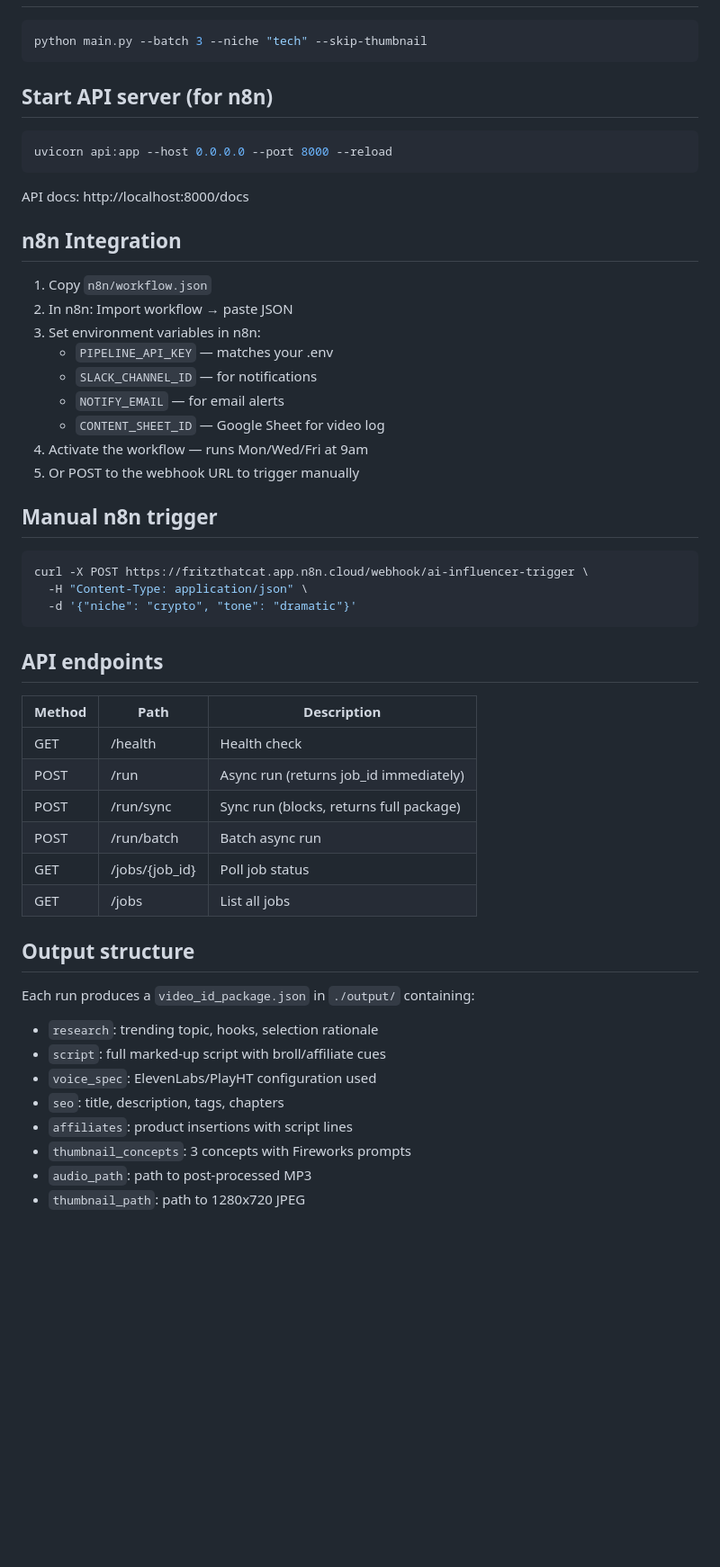
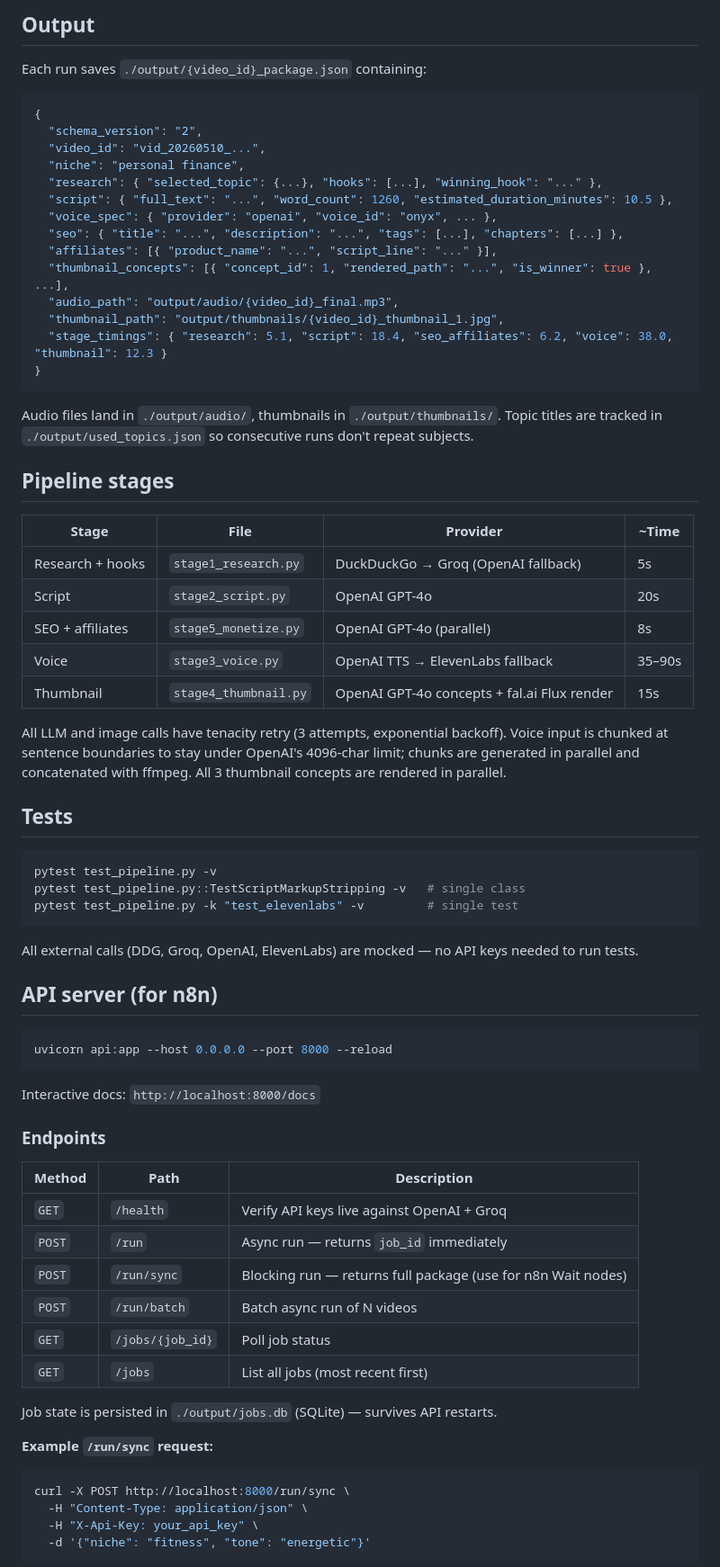
Before and after one commit to FritzHeider/Auto-Influencer, a Markdown page: README.md, the part around one of its changes. Shown at 90% size. Rendered like a GitHub page; blank space fills up the shorter version.

````diff
--- a/README.md
+++ b/README.md
@@ -48,56 +81,74 @@ python main.py --niche "personal finance" --tone authoritative
+## Output
+
+Each run saves `./output/{video_id}_package.json` containing:
+
+```json
+{
+  "schema_version": "2",
+  "video_id": "vid_20260510_...",
+  "niche": "personal finance",
+  "research": { "selected_topic": {...}, "hooks": [...], "winning_hook": "..." },
+  "script": { "full_text": "...", "word_count": 1260, "estimated_duration_minutes": 10.5 },
+  "voice_spec": { "provider": "openai", "voice_id": "onyx", ... },
+  "seo": { "title": "...", "description": "...", "tags": [...], "chapters": [...] },
+  "affiliates": [{ "product_name": "...", "script_line": "..." }],
+  "thumbnail_concepts": [{ "concept_id": 1, "rendered_path": "...", "is_winner": true }, ...],
+  "audio_path": "output/audio/{video_id}_final.mp3",
+  "thumbnail_path": "output/thumbnails/{video_id}_thumbnail_1.jpg",
+  "stage_timings": { "research": 5.1, "script": 18.4, "seo_affiliates": 6.2, "voice": 38.0, "thumbnail": 12.3 }
+}
+```
+
+Audio files land in `./output/audio/`, thumbnails in `./output/thumbnails/`. Topic titles are tracked in `./output/used_topics.json` so consecutive runs don't repeat subjects.
+
+## Pipeline stages
+
+| Stage | File | Provider | ~Time |
+|-------|------|----------|-------|
+| Research + hooks | `stage1_research.py` | DuckDuckGo → Groq (OpenAI fallback) | 5s |
+| Script | `stage2_script.py` | OpenAI GPT-4o | 20s |
+| SEO + affiliates | `stage5_monetize.py` | OpenAI GPT-4o (parallel) | 8s |
+| Voice | `stage3_voice.py` | OpenAI TTS → ElevenLabs fallback | 35–90s |
+| Thumbnail | `stage4_thumbnail.py` | OpenAI GPT-4o concepts + fal.ai Flux render | 15s |
+
+All LLM and image calls have tenacity retry (3 attempts, exponential backoff). Voice input is chunked at sentence boundaries to stay under OpenAI's 4096-char limit; chunks are generated in parallel and concatenated with ffmpeg. All 3 thumbnail concepts are rendered in parallel.
+
+## Tests
 
 ```bash
-python main.py --batch 3 --niche "tech" --skip-thumbnail
+pytest test_pipeline.py -v
+pytest test_pipeline.py::TestScriptMarkupStripping -v   # single class
+pytest test_pipeline.py -k "test_elevenlabs" -v         # single test
 ```
 
-## Start API server (for n8n)
+All external calls (DDG, Groq, OpenAI, ElevenLabs) are mocked — no API keys needed to run tests.
+
+## API server (for n8n)
 
 ```bash
 uvicorn api:app --host 0.0.0.0 --port 8000 --reload
 ```
 
-API docs: http://localhost:8000/docs
+Interactive docs: `http://localhost:8000/docs`
 
-## n8n Integration
-
-1. Copy `n8n/workflow.json`
-2. In n8n: Import workflow → paste JSON
-3. Set environment variables in n8n:
-   - `PIPELINE_API_KEY` — matches your .env
-   - `SLACK_CHANNEL_ID` — for notifications
-   - `NOTIFY_EMAIL` — for email alerts
-   - `CONTENT_SHEET_ID` — Google Sheet for video log
-4. Activate the workflow — runs Mon/Wed/Fri at 9am
-5. Or POST to the webhook URL to trigger manually
-
-## Manual n8n trigger
-
-```bash
-curl -X POST https://fritzthatcat.app.n8n.cloud/webhook/ai-influencer-trigger \
-  -H "Content-Type: application/json" \
-  -d '{"niche": "crypto", "tone": "dramatic"}'
-```
-
-## API endpoints
+### Endpoints
 
 | Method | Path | Description |
 |--------|------|-------------|
-| GET | /health | Health check |
-| POST | /run | Async run (returns job_id immediately) |
-| POST | /run/sync | Sync run (blocks, returns full package) |
-| POST | /run/batch | Batch async run |
-| GET | /jobs/{job_id} | Poll job status |
-| GET | /jobs | List all jobs |
+| `GET` | `/health` | Verify API keys live against OpenAI + Groq |
+| `POST` | `/run` | Async run — returns `job_id` immediately |
+| `POST` | `/run/sync` | Blocking run — returns full package (use for n8n Wait nodes) |
+| `POST` | `/run/batch` | Batch async run of N videos |
+| `GET` | `/jobs/{job_id}` | Poll job status |
+| `GET` | `/jobs` | List all jobs (most recent first) |
 
-## Output structure
+Job state is persisted in `./output/jobs.db` (SQLite) — survives API restarts.
 
-Each run produces a `video_id_package.json` in `./output/` containing:
-- `research`: trending topic, hooks, selection rationale
-- `script`: full marked-up script with broll/affiliate cues
-- `voice_spec`: ElevenLabs/PlayHT configuration used
-- `seo`: title, description, tags, chapters
-- `affiliates`: product insertions with script lines
-- `thumbnail_concepts`: 3 concepts with Fireworks prompts
-- `audio_path`: path to post-processed MP3
-- `thumbnail_path`: path to 1280x720 JPEG
+**Example `/run/sync` request:**
+```bash
+curl -X POST http://localhost:8000/run/sync \
+  -H "Content-Type: application/json" \
+  -H "X-Api-Key: your_api_key" \
+  -d '{"niche": "fitness", "tone": "energetic"}'
+```
 
````
Also changed, not shown: other parts of README.md (+80 -34 lines).
